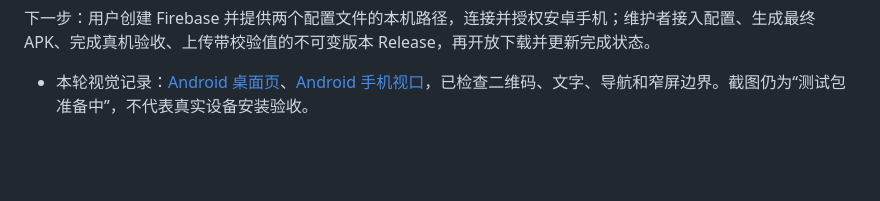
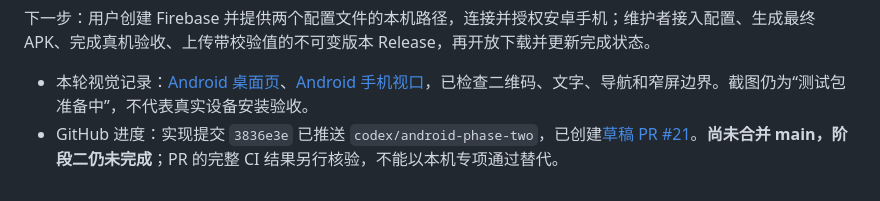
Before and after one commit to CoderDongHuang/zhixian, a Markdown page: docs/安装知线与多平台下载规划.md, the part around the change. GitHub-like rendering; blank space fills up the shorter version.

Commit message:
docs: record Android phase two draft delivery

```diff
--- a/docs/安装知线与多平台下载规划.md
+++ b/docs/安装知线与多平台下载规划.md
@@ -241,3 +241,4 @@
 下一步：用户创建 Firebase 并提供两个配置文件的本机路径，连接并授权安卓手机；维护者接入配置、生成最终 APK、完成真机验收、上传带校验值的不可变版本 Release，再开放下载并更新完成状态。
 
 - 本轮视觉记录：[Android 桌面页](images/android-install-desktop-20261020.png)、[Android 手机视口](images/android-install-mobile-20261020.png)，已检查二维码、文字、导航和窄屏边界。截图仍为“测试包准备中”，不代表真实设备安装验收。
+- GitHub 进度：实现提交 `3836e3e` 已推送 `codex/android-phase-two`，已创建[草稿 PR #21](https://github.com/CoderDongHuang/zhixian/pull/21)。**尚未合并 main，阶段二仍未完成**；PR 的完整 CI 结果另行核验，不能以本机专项通过替代。
```
